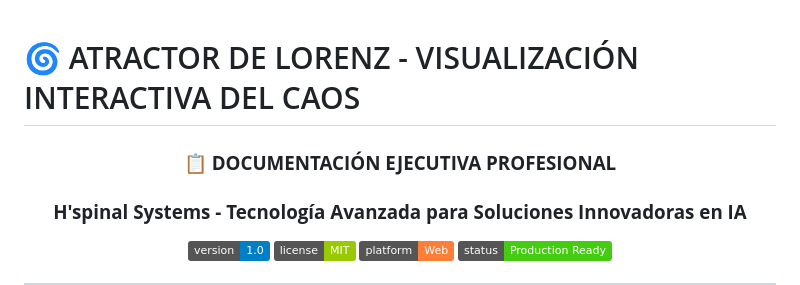
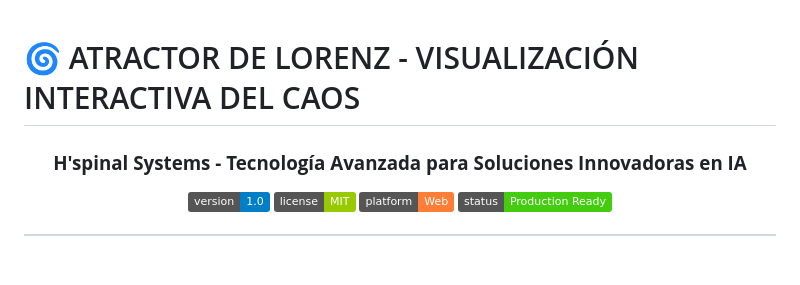
Before and after one commit to DavidHospinal/Atractor-de-Lorenz-Efecto-Mariposa, a Markdown page: README.md, the part around one of its changes. Drawn GitHub-style; badges without logos; blank space fills up the shorter version.

```diff
--- a/README.md
+++ b/README.md
@@ -2,7 +2,6 @@
 
 <div align="center">
 
-### **📋 DOCUMENTACIÓN EJECUTIVA PROFESIONAL**
 ### **H'spinal Systems - Tecnología Avanzada para Soluciones Innovadoras en IA**
 
 ![Version](https://img.shields.io/badge/version-1.0-blue.svg)
```
Also changed, not shown: other parts of README.md (+6 -0 lines).
